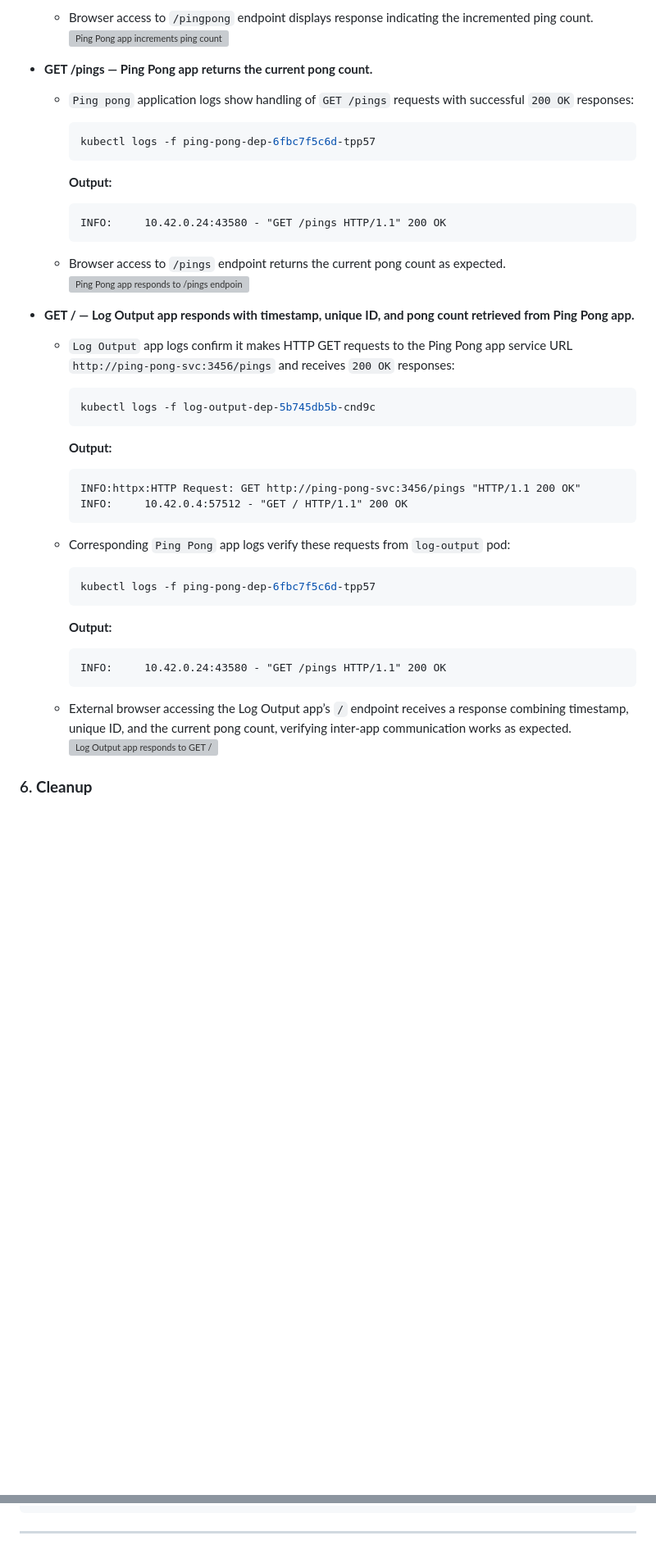
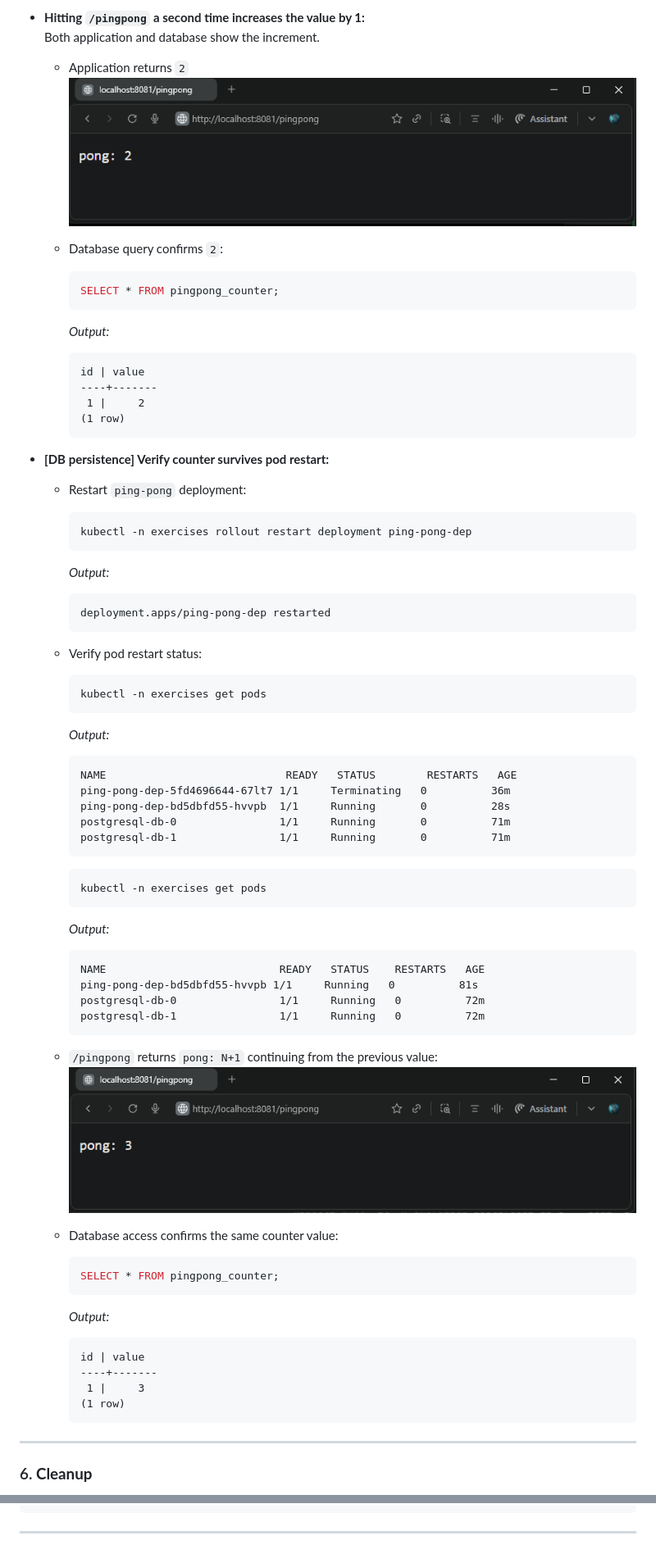
Before and after one commit to arkb2023/devops-kubernetes, a Markdown page: ping-pong/README.md, 2 parts joined by grey strips. Shown: that part at 82% size. Rendered like a GitHub page; pictures changed too: ping-pong/images/03-pingpong2-value-2.png (added), ping-pong/images/04-pingpong3-value-3-post-app-pod-restart.png (added); blank space fills up the shorter version; grey boxes are pictures that could not be loaded.

Commit message:
Code for Exercise 2.7. Stateful applications

````diff
--- a/ping-pong/README.md
+++ b/ping-pong/README.md
@@ -117,56 +159,75 @@ ping-pong-dep-6fbc7f5c6d-tpp57   1/1     Running   0          4m41s
     ```
 
-  - Browser access to `/pingpong` endpoint displays response indicating the incremented ping count.
-    ![Ping Pong app increments ping count](./images/01-ping-pong-app-increments-ping-count.png)
+- **Hitting `/pingpong` a second time increases the value by 1:**
+  Both application and database show the increment.
 
-- **GET /pings — Ping Pong app returns the current pong count.**
+  - Application returns `2`
+    ![caption](./images/03-pingpong2-value-2.png)
 
-  - `Ping pong` application logs show handling of `GET /pings` requests with successful `200 OK` responses:
 
+  - Database query confirms `2`:
     ```bash
-    kubectl logs -f ping-pong-dep-6fbc7f5c6d-tpp57
+    SELECT * FROM pingpong_counter;
+    ```
+    *Output:*
+    ```text
+    id | value
+    ----+-------
+     1 |     2
+    (1 row)
     ```
 
-    **Output:**
+- **[DB persistence] Verify counter survives pod restart:**
 
+  - Restart `ping-pong` deployment:
+    ```bash
+    kubectl -n exercises rollout restart deployment ping-pong-dep
+    ```
+    *Output:*
     ```text
-    INFO:     10.42.0.24:43580 - "GET /pings HTTP/1.1" 200 OK
+    deployment.apps/ping-pong-dep restarted
     ```
 
-  - Browser access to `/pings` endpoint returns the current pong count as expected.
-    ![Ping Pong app responds to /pings endpoint](./images/02-ping-pong-app-responds-to-pings-endpoint.png)
+  - Verify pod restart status:
+    ```bash
+    kubectl -n exercises get pods
+    ```
+    *Output:*
+    ```text
+    NAME                            READY   STATUS        RESTARTS   AGE
+    ping-pong-dep-5fd4696644-67lt7 1/1     Terminating   0          36m
+    ping-pong-dep-bd5dbfd55-hvvpb  1/1     Running       0          28s
+    postgresql-db-0                1/1     Running       0          71m
+    postgresql-db-1                1/1     Running       0          71m
+    ```
+    ```bash
+    kubectl -n exercises get pods
+    ```
+    *Output:*
+    ```text
+    NAME                           READY   STATUS    RESTARTS   AGE
+    ping-pong-dep-bd5dbfd55-hvvpb 1/1     Running   0          81s
+    postgresql-db-0                1/1     Running   0          72m
+    postgresql-db-1                1/1     Running   0          72m
+    ```
+
+  - `/pingpong` returns `pong: N+1` continuing from the previous value:
+    ![caption](./images/04-pingpong3-value-3-post-app-pod-restart.png)
 
 
-- **GET / — Log Output app responds with timestamp, unique ID, and pong count retrieved from Ping Pong app.**
-
-  - `Log Output` app logs confirm it makes HTTP GET requests to the Ping Pong app service URL `http://ping-pong-svc:3456/pings` and receives `200 OK` responses:
-
+  - Database access confirms the same counter value:
     ```bash
-    kubectl logs -f log-output-dep-5b745db5b-cnd9c
+    SELECT * FROM pingpong_counter;
+    ```
+    *Output:*
+    ```text
+    id | value
+    ----+-------
+     1 |     3
+    (1 row)
     ```
 
-    **Output:**
-
-    ```text
-    INFO:httpx:HTTP Request: GET http://ping-pong-svc:3456/pings "HTTP/1.1 200 OK"
-    INFO:     10.42.0.4:57512 - "GET / HTTP/1.1" 200 OK
-    ```
-
-  - Corresponding `Ping Pong` app logs verify these requests from `log-output` pod:
-
-    ```bash
-    kubectl logs -f ping-pong-dep-6fbc7f5c6d-tpp57
-    ```
-
-    **Output:**
-
-    ```text
-    INFO:     10.42.0.24:43580 - "GET /pings HTTP/1.1" 200 OK
-    ```
-
-  - External browser accessing the Log Output app’s `/` endpoint receives a response combining timestamp, unique ID, and the current pong count, verifying inter-app communication works as expected.
-    ![Log Output app responds to GET /](./images/03-log-output-app-responds-to-get.png)
-
+***
 
 ### 6. **Cleanup**
 
@@ -205,3 +263,12 @@ INFO[0003] Successfully deleted cluster k3s-default!
 ```
 
 ---
+
+
+<!--
+check logs
+kubectl -n exercises logs postgresql-db-1 -c postgresql-db
+kubectl -n exercises logs postgresql-db-0 -c postgresql-db
+# live logs
+kubectl -n exercises logs -f postgresql-db-1
+-->
````
Also changed, not shown: other parts of ping-pong/README.md (+133 -94 lines), README.md (+1 -0 lines), ping-pong/images/01-initial-value-0.png (added), ping-pong/images/02-pingpong1-value-1.png (added), 6 other files.
